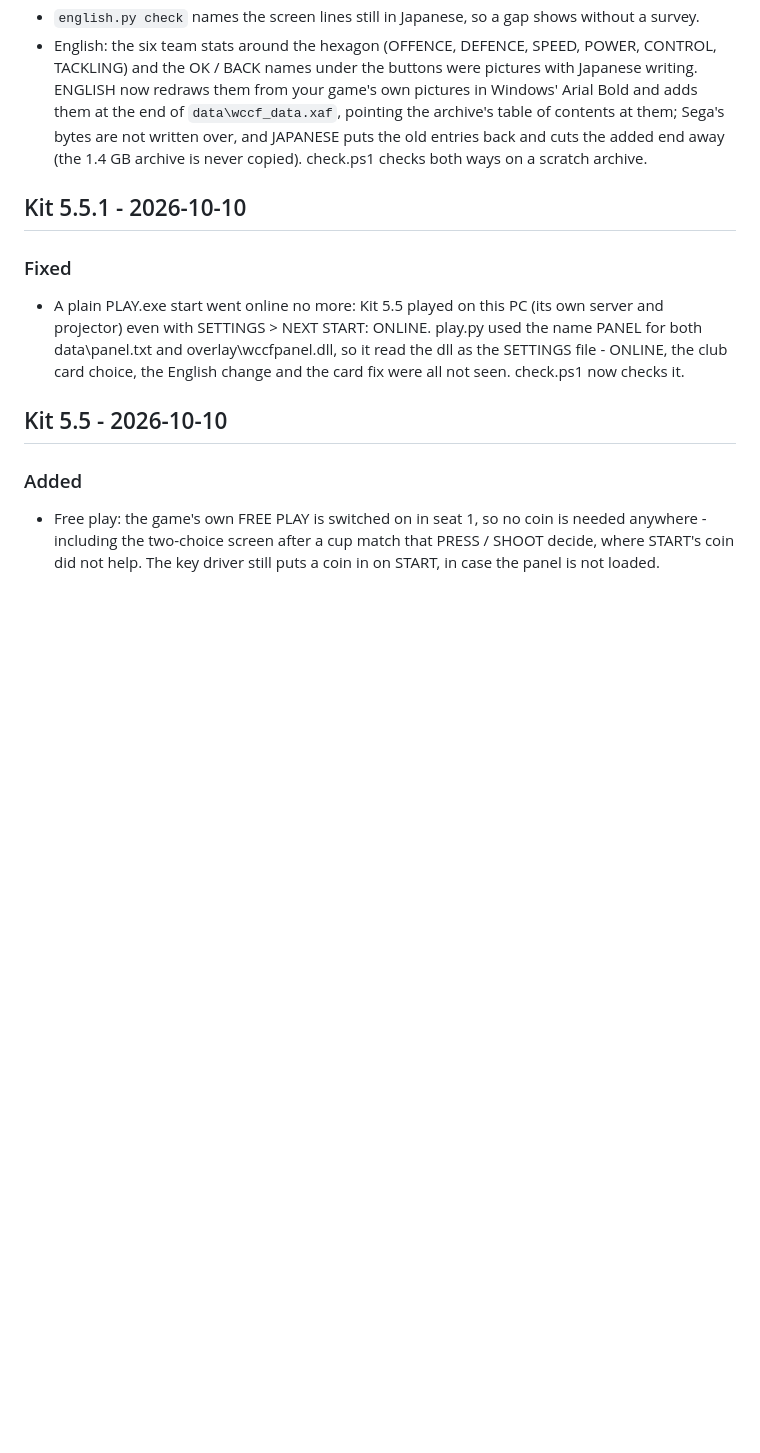
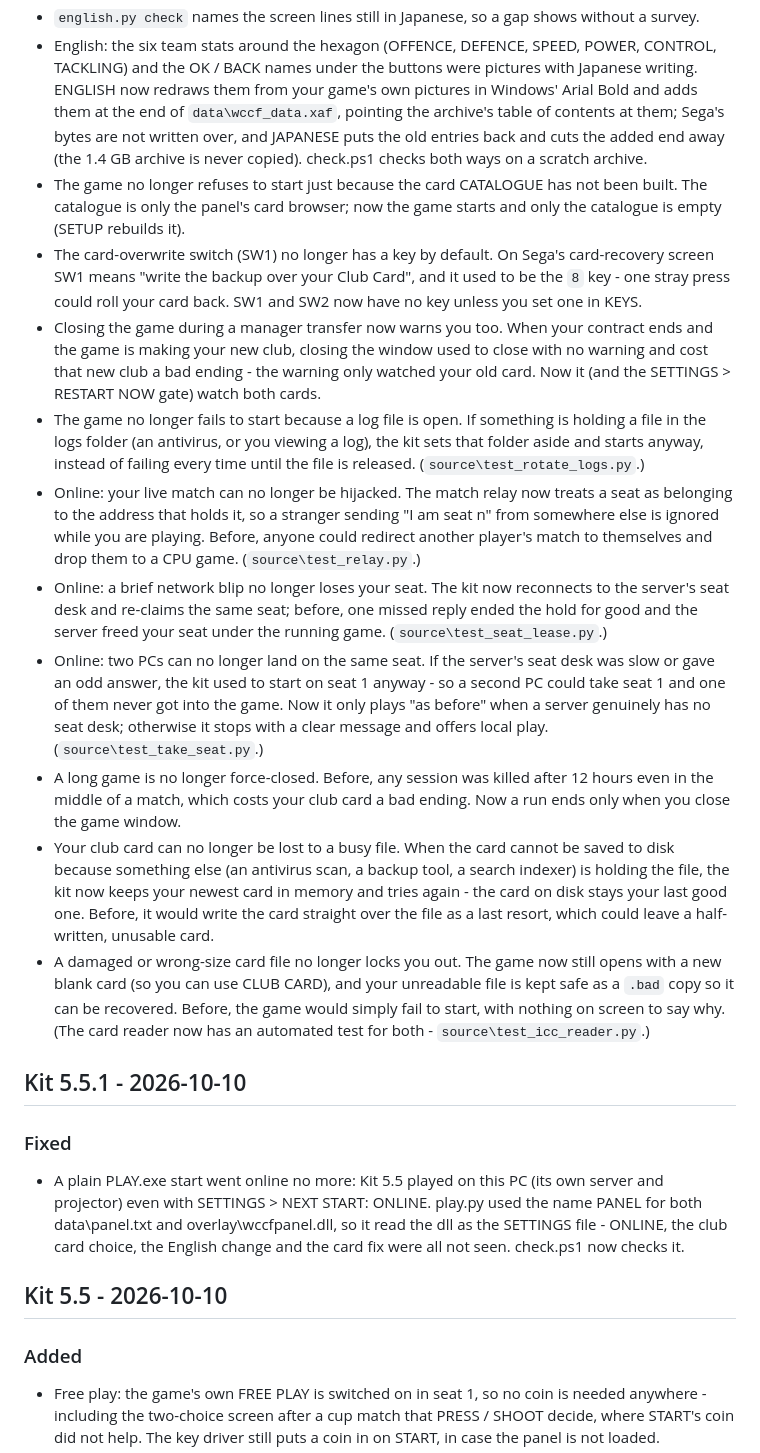
Before and after one commit to Forza-WCCF/WCCF-Kit-1011, a Markdown page: CHANGELOG.md, the part around the change. Rendered like a GitHub page; blank space fills up the shorter version.

Commit message:
CHANGELOG: put back the ten Fixed entries lost when #29 was reworked
Resolving #29's CHANGELOG conflict, my resolver kept only lines under a heading inside the conflict block; our side of that block started mid-list, so the redesign's ten player-safety entries (the catalogue, SW1, the transfer close warning, a held log file, the relay hijack, the seat lease, two PCs on one seat, the 12-hour kill, the busy-file card save, the wrong-size card) were dropped. They are back word for word from 1844863, after peakx's English entries. The resolver now refuses (writes nothing) when either side has lines under no heading - tested.

Co-Authored-By: Claude Opus 5.5 <noreply@anthropic.com>

```diff
--- a/CHANGELOG.md
+++ b/CHANGELOG.md
@@ -45,6 +45,37 @@ game is not included. Newest first; each date is the day that kit was built.
   pictures in Windows' Arial Bold and adds them at the end of `data\wccf_data.xaf`, pointing the archive's table of
   contents at them; Sega's bytes are not written over, and JAPANESE puts the old entries back and cuts the added
   end away (the 1.4 GB archive is never copied). check.ps1 checks both ways on a scratch archive.
+- The game no longer refuses to start just because the card CATALOGUE has not been built. The catalogue is only the
+  panel's card browser; now the game starts and only the catalogue is empty (SETUP rebuilds it).
+- The card-overwrite switch (SW1) no longer has a key by default. On Sega's card-recovery screen SW1 means "write
+  the backup over your Club Card", and it used to be the `8` key - one stray press could roll your card back. SW1
+  and SW2 now have no key unless you set one in KEYS.
+- Closing the game during a manager transfer now warns you too. When your contract ends and the game is making your
+  new club, closing the window used to close with no warning and cost that new club a bad ending - the warning only
+  watched your old card. Now it (and the SETTINGS > RESTART NOW gate) watch both cards.
+- The game no longer fails to start because a log file is open. If something is holding a file in the logs folder
+  (an antivirus, or you viewing a log), the kit sets that folder aside and starts anyway, instead of failing every
+  time until the file is released. (`source\test_rotate_logs.py`.)
+- Online: your live match can no longer be hijacked. The match relay now treats a seat as belonging to the address
+  that holds it, so a stranger sending "I am seat n" from somewhere else is ignored while you are playing. Before,
+  anyone could redirect another player's match to themselves and drop them to a CPU game. (`source\test_relay.py`.)
+- Online: a brief network blip no longer loses your seat. The kit now reconnects to the server's seat desk and
+  re-claims the same seat; before, one missed reply ended the hold for good and the server freed your seat under
+  the running game. (`source\test_seat_lease.py`.)
+- Online: two PCs can no longer land on the same seat. If the server's seat desk was slow or gave an odd answer,
+  the kit used to start on seat 1 anyway - so a second PC could take seat 1 and one of them never got into the game.
+  Now it only plays "as before" when a server genuinely has no seat desk; otherwise it stops with a clear message
+  and offers local play. (`source\test_take_seat.py`.)
+- A long game is no longer force-closed. Before, any session was killed after 12 hours even in the middle of a
+  match, which costs your club card a bad ending. Now a run ends only when you close the game window.
+- Your club card can no longer be lost to a busy file. When the card cannot be saved to disk because something else
+  (an antivirus scan, a backup tool, a search indexer) is holding the file, the kit now keeps your newest card in
+  memory and tries again - the card on disk stays your last good one. Before, it would write the card straight over
+  the file as a last resort, which could leave a half-written, unusable card.
+- A damaged or wrong-size card file no longer locks you out. The game now still opens with a new blank card (so you
+  can use CLUB CARD), and your unreadable file is kept safe as a `.bad` copy so it can be recovered. Before, the game
+  would simply fail to start, with nothing on screen to say why.
+  (The card reader now has an automated test for both - `source\test_icc_reader.py`.)
 
 
 ## Kit 5.5.1 - 2026-10-10
```
